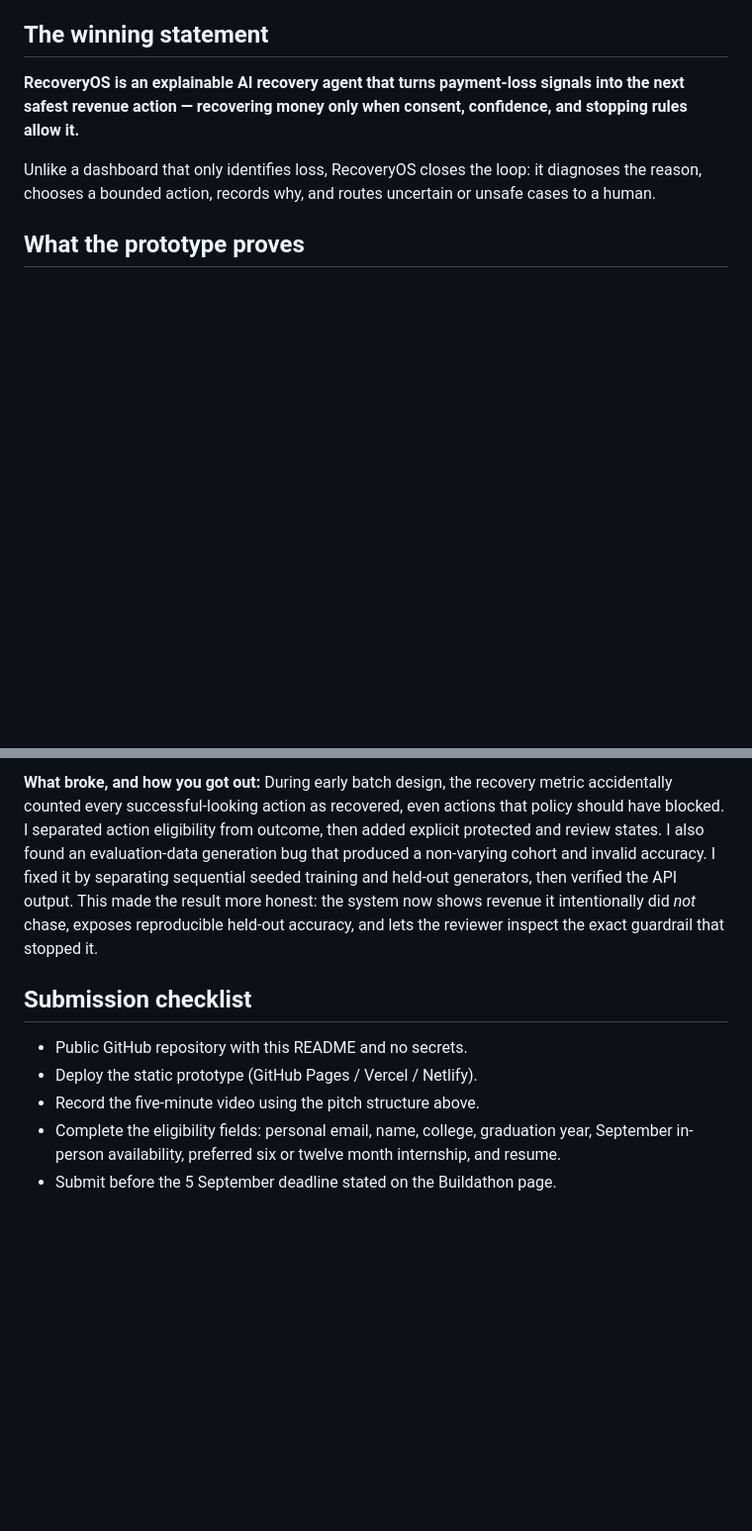
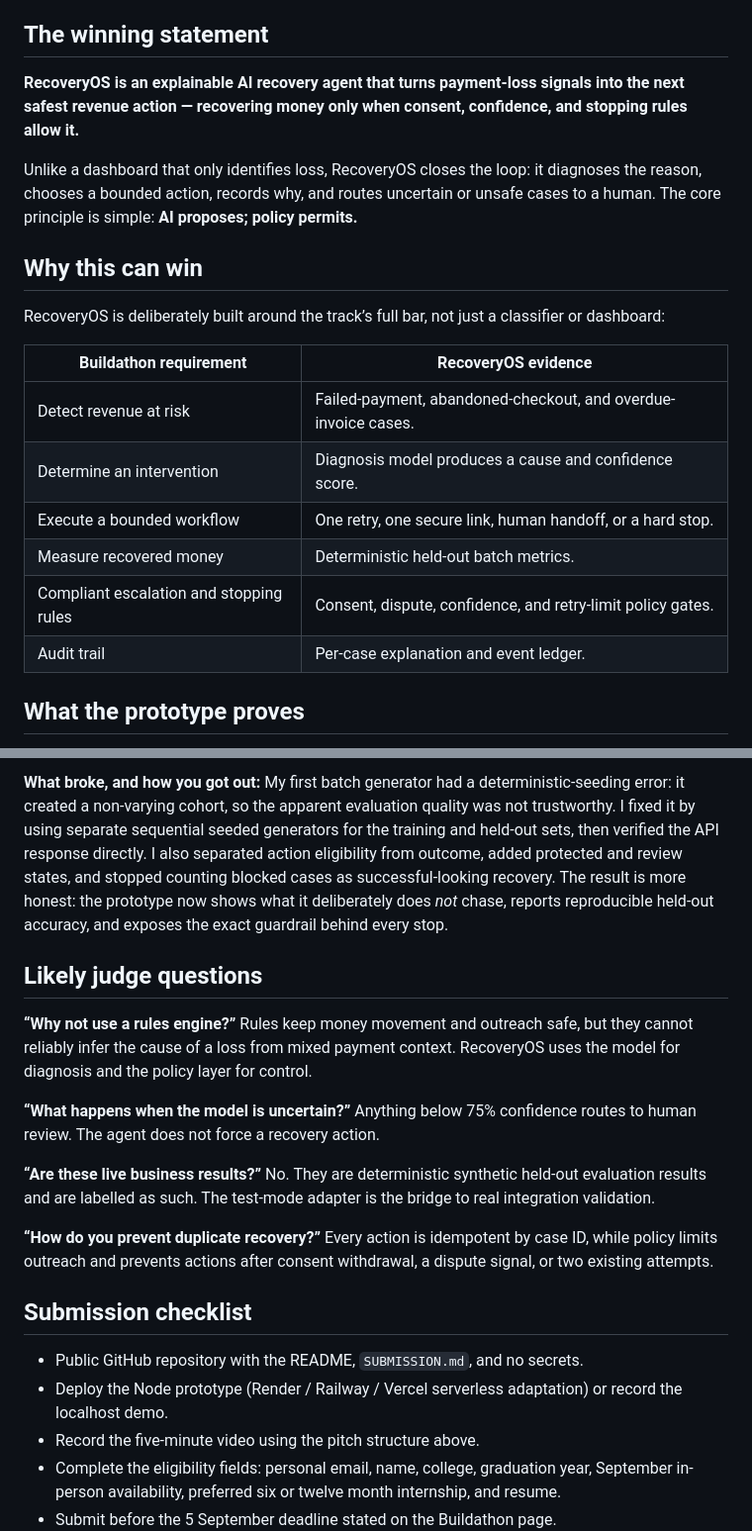
Before and after one commit to sharanya9705/RecoveryOS, a Markdown page: SUBMISSION.md, 2 parts joined by grey strips. Shown at 99% size. Drawn GitHub-style; blank space fills up the shorter version.

```diff
--- a/SUBMISSION.md
+++ b/SUBMISSION.md
@@ -13,7 +13,20 @@ For merchants, lost revenue is not one problem: a payment can fail because a ban
 
 **RecoveryOS is an explainable AI recovery agent that turns payment-loss signals into the next safest revenue action — recovering money only when consent, confidence, and stopping rules allow it.**
 
-Unlike a dashboard that only identifies loss, RecoveryOS closes the loop: it diagnoses the reason, chooses a bounded action, records why, and routes uncertain or unsafe cases to a human.
+Unlike a dashboard that only identifies loss, RecoveryOS closes the loop: it diagnoses the reason, chooses a bounded action, records why, and routes uncertain or unsafe cases to a human. The core principle is simple: **AI proposes; policy permits.**
+
+## Why this can win
+
+RecoveryOS is deliberately built around the track’s full bar, not just a classifier or dashboard:
+
+| Buildathon requirement | RecoveryOS evidence |
+| --- | --- |
+| Detect revenue at risk | Failed-payment, abandoned-checkout, and overdue-invoice cases. |
+| Determine an intervention | Diagnosis model produces a cause and confidence score. |
+| Execute a bounded workflow | One retry, one secure link, human handoff, or a hard stop. |
+| Measure recovered money | Deterministic held-out batch metrics. |
+| Compliant escalation and stopping rules | Consent, dispute, confidence, and retry-limit policy gates. |
+| Audit trail | Per-case explanation and event ledger. |
 
 ## What the prototype proves
 
@@ -71,10 +84,24 @@ State the exact held-out synthetic-batch result and clearly label it as syntheti
 
-**What broke, and how you got out:** During early batch design, the recovery metric accidentally counted every successful-looking action as recovered, even actions that policy should have blocked. I separated action eligibility from outcome, then added explicit protected and review states. I also found an evaluation-data generation bug that produced a non-varying cohort and invalid accuracy. I fixed it by separating sequential seeded training and held-out generators, then verified the API output. This made the result more honest: the system now shows revenue it intentionally did *not* chase, exposes reproducible held-out accuracy, and lets the reviewer inspect the exact guardrail that stopped it.
+**What broke, and how you got out:** My first batch generator had a deterministic-seeding error: it created a non-varying cohort, so the apparent evaluation quality was not trustworthy. I fixed it by using separate sequential seeded generators for the training and held-out sets, then verified the API response directly. I also separated action eligibility from outcome, added protected and review states, and stopped counting blocked cases as successful-looking recovery. The result is more honest: the prototype now shows what it deliberately does *not* chase, reports reproducible held-out accuracy, and exposes the exact guardrail behind every stop.
+
+## Likely judge questions
+
+**“Why not use a rules engine?”**
+Rules keep money movement and outreach safe, but they cannot reliably infer the cause of a loss from mixed payment context. RecoveryOS uses the model for diagnosis and the policy layer for control.
+
+**“What happens when the model is uncertain?”**
+Anything below 75% confidence routes to human review. The agent does not force a recovery action.
+
+**“Are these live business results?”**
+No. They are deterministic synthetic held-out evaluation results and are labelled as such. The test-mode adapter is the bridge to real integration validation.
+
+**“How do you prevent duplicate recovery?”**
+Every action is idempotent by case ID, while policy limits outreach and prevents actions after consent withdrawal, a dispute signal, or two existing attempts.
 
 ## Submission checklist
 
-- Public GitHub repository with this README and no secrets.
-- Deploy the static prototype (GitHub Pages / Vercel / Netlify).
+- Public GitHub repository with the README, `SUBMISSION.md`, and no secrets.
+- Deploy the Node prototype (Render / Railway / Vercel serverless adaptation) or record the localhost demo.
 - Record the five-minute video using the pitch structure above.
 - Complete the eligibility fields: personal email, name, college, graduation year, September in-person availability, preferred six or twelve month internship, and resume.
 - Submit before the 5 September deadline stated on the Buildathon page.
```
Also changed, not shown: other parts of SUBMISSION.md (+10 -10 lines).
